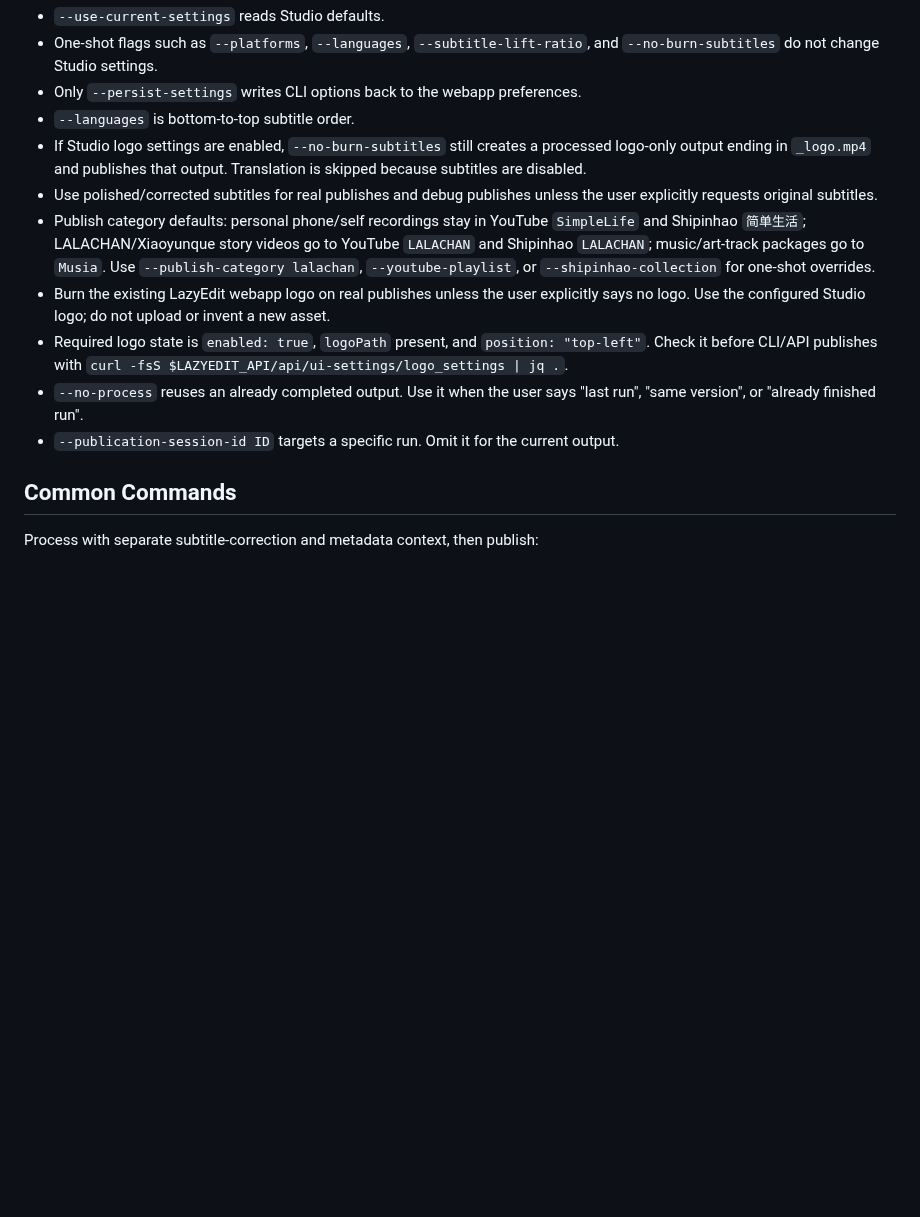
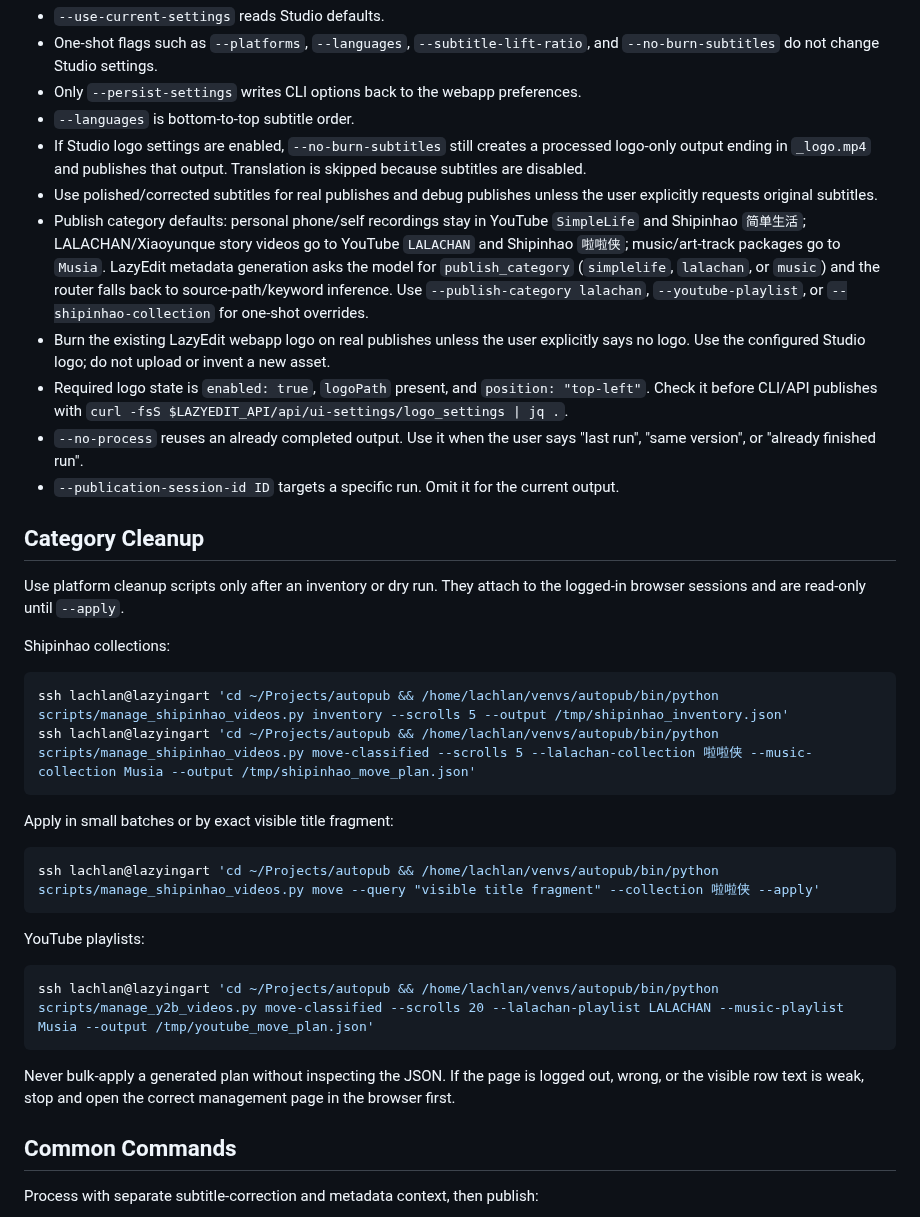
Before and after one commit to lachlanchen/LazySkills, a Markdown page: skills/lazyedit-publish-workflow/SKILL.md, the part around the change. GitHub-like rendering; blank space fills up the shorter version.

Commit message:
document publish category cleanup

````diff
--- a/skills/lazyedit-publish-workflow/SKILL.md
+++ b/skills/lazyedit-publish-workflow/SKILL.md
@@ -61,11 +61,39 @@ conda activate lazyedit
 - `--languages` is bottom-to-top subtitle order.
 - If Studio logo settings are enabled, `--no-burn-subtitles` still creates a processed logo-only output ending in `_logo.mp4` and publishes that output. Translation is skipped because subtitles are disabled.
 - Use polished/corrected subtitles for real publishes and debug publishes unless the user explicitly requests original subtitles.
-- Publish category defaults: personal phone/self recordings stay in YouTube `SimpleLife` and Shipinhao `简单生活`; LALACHAN/Xiaoyunque story videos go to YouTube `LALACHAN` and Shipinhao `LALACHAN`; music/art-track packages go to `Musia`. Use `--publish-category lalachan`, `--youtube-playlist`, or `--shipinhao-collection` for one-shot overrides.
+- Publish category defaults: personal phone/self recordings stay in YouTube `SimpleLife` and Shipinhao `简单生活`; LALACHAN/Xiaoyunque story videos go to YouTube `LALACHAN` and Shipinhao `啦啦侠`; music/art-track packages go to `Musia`. LazyEdit metadata generation asks the model for `publish_category` (`simplelife`, `lalachan`, or `music`) and the router falls back to source-path/keyword inference. Use `--publish-category lalachan`, `--youtube-playlist`, or `--shipinhao-collection` for one-shot overrides.
 - Burn the existing LazyEdit webapp logo on real publishes unless the user explicitly says no logo. Use the configured Studio logo; do not upload or invent a new asset.
 - Required logo state is `enabled: true`, `logoPath` present, and `position: "top-left"`. Check it before CLI/API publishes with `curl -fsS $LAZYEDIT_API/api/ui-settings/logo_settings | jq .`.
 - `--no-process` reuses an already completed output. Use it when the user says "last run", "same version", or "already finished run".
 - `--publication-session-id ID` targets a specific run. Omit it for the current output.
+
+## Category Cleanup
+
+Use platform cleanup scripts only after an inventory or dry run. They attach to
+the logged-in browser sessions and are read-only until `--apply`.
+
+Shipinhao collections:
+
+```bash
+ssh lachlan@lazyingart 'cd ~/Projects/autopub && /home/lachlan/venvs/autopub/bin/python scripts/manage_shipinhao_videos.py inventory --scrolls 5 --output /tmp/shipinhao_inventory.json'
+ssh lachlan@lazyingart 'cd ~/Projects/autopub && /home/lachlan/venvs/autopub/bin/python scripts/manage_shipinhao_videos.py move-classified --scrolls 5 --lalachan-collection 啦啦侠 --music-collection Musia --output /tmp/shipinhao_move_plan.json'
+```
+
+Apply in small batches or by exact visible title fragment:
+
+```bash
+ssh lachlan@lazyingart 'cd ~/Projects/autopub && /home/lachlan/venvs/autopub/bin/python scripts/manage_shipinhao_videos.py move --query "visible title fragment" --collection 啦啦侠 --apply'
+```
+
+YouTube playlists:
+
+```bash
+ssh lachlan@lazyingart 'cd ~/Projects/autopub && /home/lachlan/venvs/autopub/bin/python scripts/manage_y2b_videos.py move-classified --scrolls 20 --lalachan-playlist LALACHAN --music-playlist Musia --output /tmp/youtube_move_plan.json'
+```
+
+Never bulk-apply a generated plan without inspecting the JSON. If the page is
+logged out, wrong, or the visible row text is weak, stop and open the correct
+management page in the browser first.
 
 ## Common Commands
 
````
